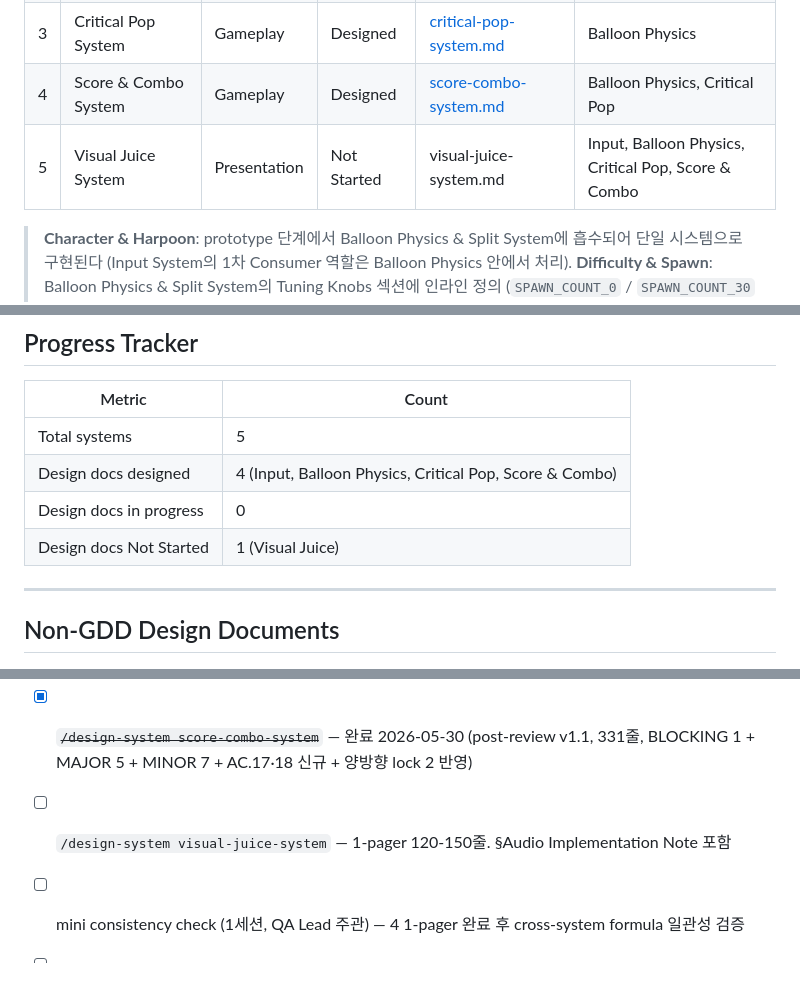
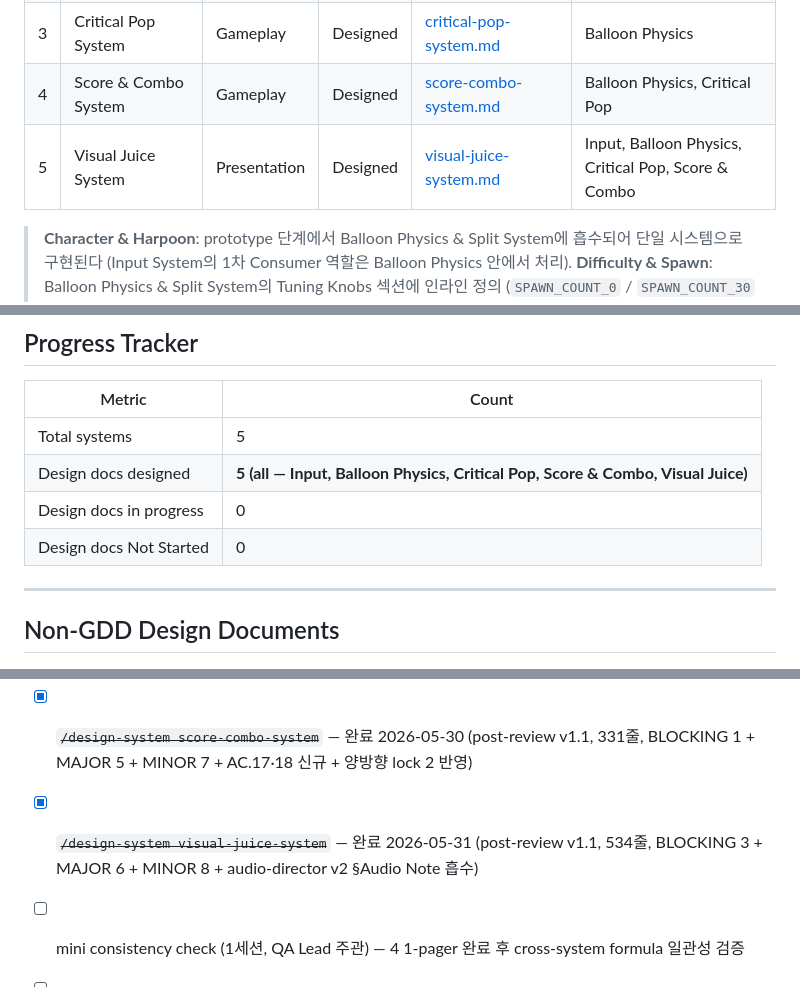
Before and after one commit to gentlius/BagelMVP, a Markdown page: design/gdd/systems-index.md, 3 parts joined by grey strips. Rendered like a GitHub page.

```diff
--- a/design/gdd/systems-index.md
+++ b/design/gdd/systems-index.md
@@ -25,7 +25,7 @@ POP!은 한 손가락 입력(드래그+더블탭)으로 풍선을 분열시키
 | 2 | Balloon Physics & Split System | Gameplay | Designed | [balloon-physics-split-system.md](balloon-physics-split-system.md) | Input System |
 | 3 | Critical Pop System | Gameplay | Designed | [critical-pop-system.md](critical-pop-system.md) | Balloon Physics |
 | 4 | Score & Combo System | Gameplay | Designed | [score-combo-system.md](score-combo-system.md) | Balloon Physics, Critical Pop |
-| 5 | Visual Juice System | Presentation | Not Started | visual-juice-system.md | Input, Balloon Physics, Critical Pop, Score & Combo |
+| 5 | Visual Juice System | Presentation | Designed | [visual-juice-system.md](visual-juice-system.md) | Input, Balloon Physics, Critical Pop, Score & Combo |
 
 > **Character & Harpoon**: prototype 단계에서 Balloon Physics & Split System에 흡수되어 단일 시스템으로 구현된다 (Input System의 1차 Consumer 역할은 Balloon Physics 안에서 처리).
 > **Difficulty & Spawn**: Balloon Physics & Split System의 Tuning Knobs 섹션에 인라인 정의 (`SPAWN_COUNT_0` / `SPAWN_COUNT_30` / `SPAWN_COUNT_60` — 시간비례 3단계 고정).
@@ -256,9 +256,9 @@ const scoreText = new Text({ text: UI.score(currentScore), style: scoreStyle });
 | Metric | Count |
 |--------|-------|
 | Total systems | 5 |
-| Design docs designed | 4 (Input, Balloon Physics, Critical Pop, Score & Combo) |
+| Design docs designed | **5 (all — Input, Balloon Physics, Critical Pop, Score & Combo, Visual Juice)** |
 | Design docs in progress | 0 |
-| Design docs Not Started | 1 (Visual Juice) |
+| Design docs Not Started | 0 |
 
 ---
 
@@ -279,7 +279,7 @@ const scoreText = new Text({ text: UI.score(currentScore), style: scoreStyle });
 - [x] ~~`/design-system balloon-physics-split-system`~~ — 완료 2026-05-30 (post-review v1.1, 330줄, BLOCKING 2 + MAJOR 8 + MINOR 6 반영)
 - [x] ~~`/design-system critical-pop-system`~~ — 완료 2026-05-30 (post-review v1.1, 290줄, BLOCKING 3 + MAJOR 7 + MINOR 7 + 양방향 lock 2 반영)
 - [x] ~~`/design-system score-combo-system`~~ — 완료 2026-05-30 (post-review v1.1, 331줄, BLOCKING 1 + MAJOR 5 + MINOR 7 + AC.17·18 신규 + 양방향 lock 2 반영)
-- [ ] `/design-system visual-juice-system` — 1-pager 120-150줄. §Audio Implementation Note 포함
+- [x] ~~`/design-system visual-juice-system`~~ — 완료 2026-05-31 (post-review v1.1, 534줄, BLOCKING 3 + MAJOR 6 + MINOR 8 + audio-director v2 §Audio Note 흡수)
 - [ ] mini consistency check (1세션, QA Lead 주관) — 4 1-pager 완료 후 cross-system formula 일관성 검증
 - [ ] Pixi v8 + Vite 프로젝트 셋업 (devops-engineer)
 - [ ] 프로토타입 빌드 → Build Gates 5/5 → 실기 검증 → Player Gates 측정 → PROCEED/PIVOT/KILL 판정
```
Also changed, not shown: design/gdd/visual-juice-system.md (added, +534 -0 lines), production/decisions/2026-05-30-prototype-scope.md (+1 -1 lines).
